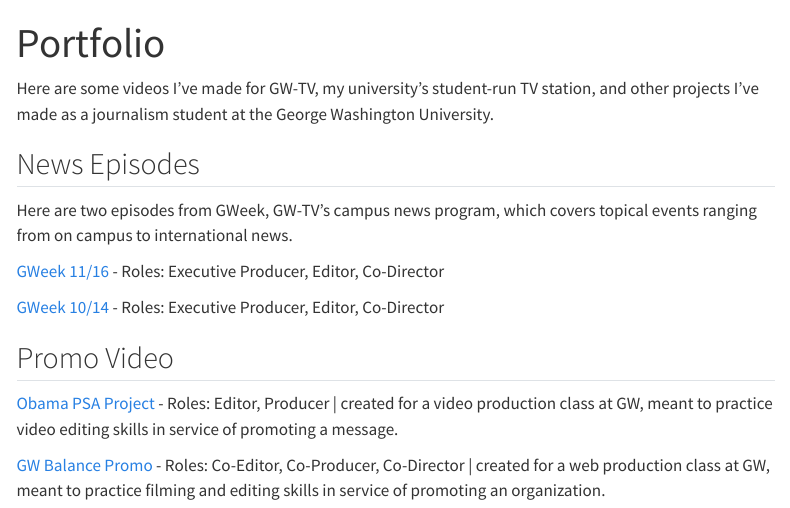
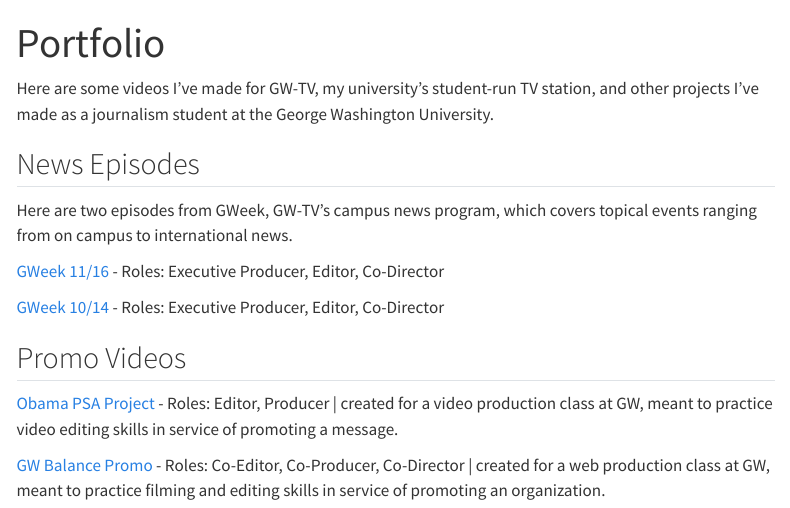
Before and after one commit to mcabrera86/MySite, a Quarto document (portfolio.qmd): the page in a window 1100 px wide, from its top. Rendered offline with R 4.5, knitr and Pandoc in place of Quarto, with nearby package versions; menus at the side of the page are left out.

Commit message:
fixed text

```diff
--- a/portfolio.qmd
+++ b/portfolio.qmd
@@ -12,7 +12,7 @@ Here are two episodes from GWeek, GW-TV's campus news program, which covers topi
 
 [GWeek 10/14](https://www.youtube.com/watch?time_continue=1&v=QKa5drhbiGg&feature=emb_logo) - Roles: Executive Producer, Editor, Co-Director
 
-## Promo Video
+## Promo Videos
 
 [Obama PSA Project](https://vimeo.com/534516084) - Roles: Editor, Producer \| created for a video production class at GW, meant to practice video editing skills in service of promoting a message.
 
```
